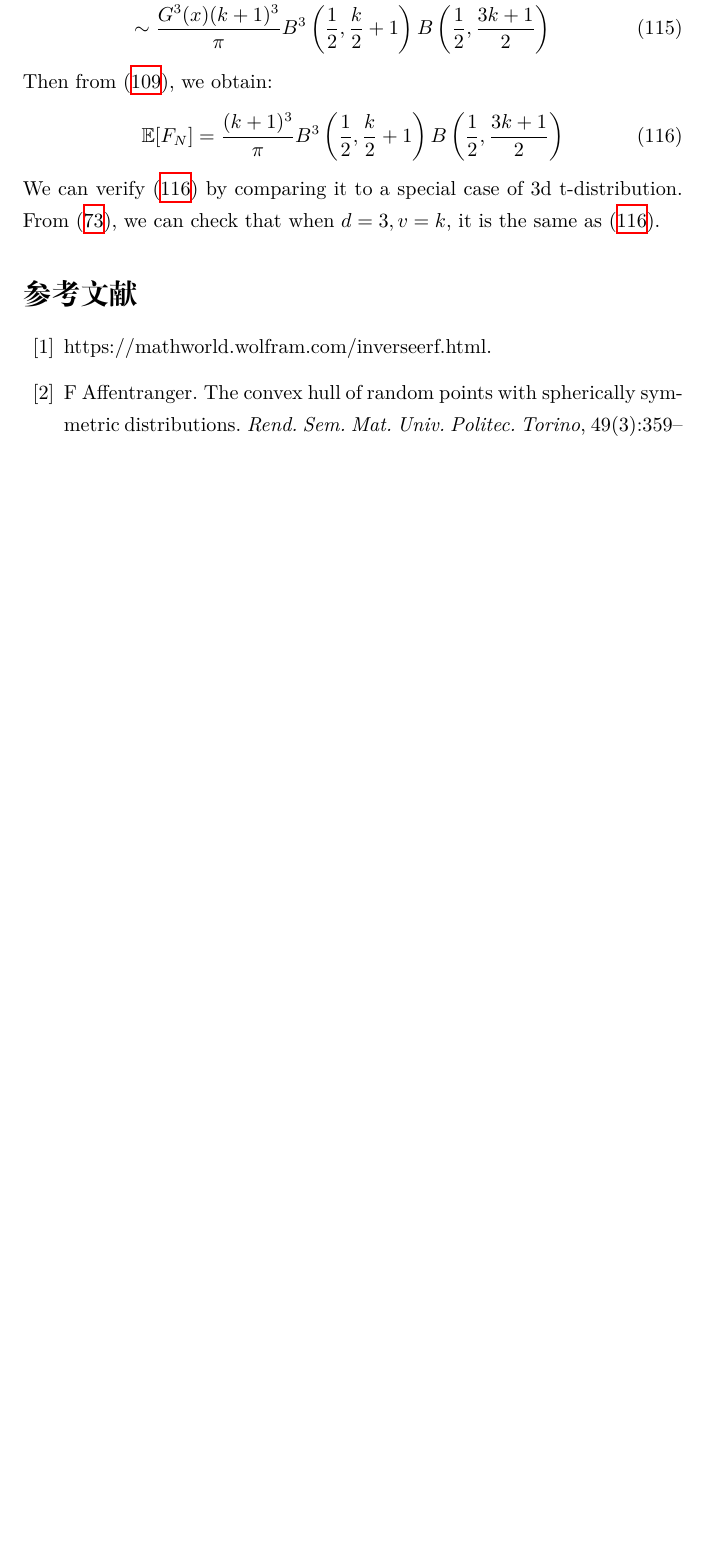
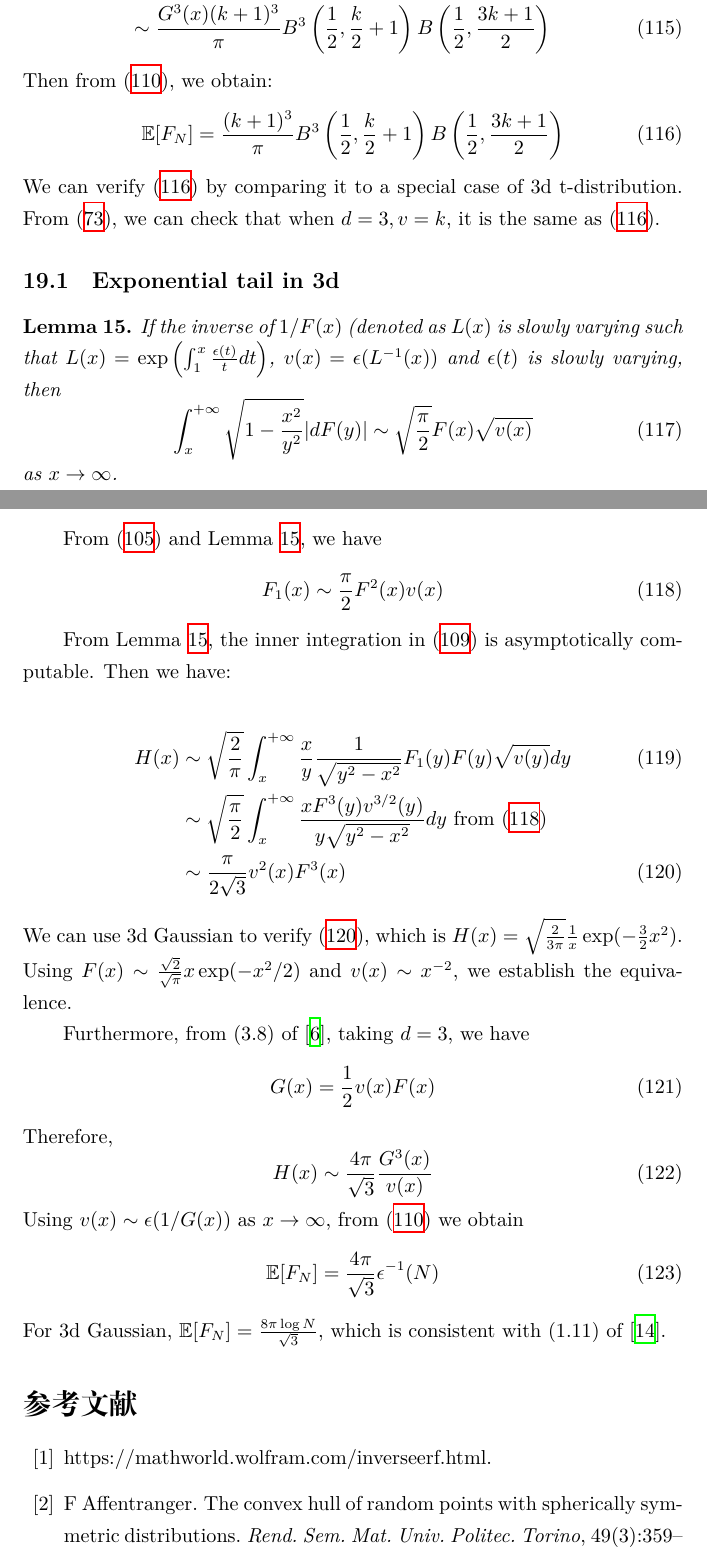
Before and after one commit to zhaofeng-shu33/research_info_related_notes, a LaTeX document (convex_hull/w1.tex): part of page 38 of 40 before the commit and two parts of pages 38 and 39 of 41 after it, the two joined at a grey line, cut so that both start at the same text, the shorter picture padded with empty space. Compiled offline with XeLaTeX.

Commit message:
update w1

```diff
--- a/convex_hull/w1.tex
+++ b/convex_hull/w1.tex
@@ -2373,6 +2375,60 @@ We can verify \eqref{eq:E_F_N_formula_k} by comparing it to
 a special case of 3d t-distribution. From
 \eqref{eq:F_N_general_d_t}, we can check that when $d=3,v=k$,
 it is the same as \eqref{eq:E_F_N_formula_k}.
+\subsection{Exponential tail in 3d}
+\begin{lemma}\label{lem:F_x_sqrt_11_exp}
+    If the inverse of $1/F(x)$ (denoted as $L(x)$
+    is slowly varying such that $L(x)=\exp\left(
+        \int_1^x \frac{\epsilon(t)}{t}dt
+    \right)$, $v(x)=\epsilon(L^{-1}(x))$ and $\epsilon(t)$ is slowly varying,
+    then
+    \begin{equation}
+        \int_x^{+\infty} \sqrt{1-\frac{x^2}{y^2}}
+        |d F(y)| \sim \sqrt{\frac{\pi}{2}} F(x) \sqrt{v(x)}
+    \end{equation}
+    as $x\to \infty$.
+\end{lemma}
+From \eqref{eq:form_F_1_x} and Lemma \ref{lem:F_x_sqrt_11_exp}, we have
+\begin{equation}\label{eq:F_1_formula_1_4_exp}
+    F_1(x) \sim \frac{\pi}{2}
+    F^2(x)v(x)
+\end{equation}
+
+From Lemma \ref{lem:F_x_sqrt_11_exp},
+the inner integration in \eqref{eq:H_general_simplification} is asymptotically
+computable. Then we have:
+
+\begin{align}
+    H(x)
+    &\sim \sqrt{\frac{2}{\pi}}\int_x^{+\infty}
+    \frac{x}{ y}\frac{1}{\sqrt{y^2-x^2}}
+    F_1(y) F(y)\sqrt{v(y)} dy\\
+&\sim \sqrt{\frac{\pi }{2}}\int_x^{+\infty}
+\frac{x F^3(y)v^{3/2}(y)}{y\sqrt{y^2-x^2}}dy
+\textrm{ from } \eqref{eq:F_1_formula_1_4_exp} \notag\\
+&\sim \frac{\pi}{2\sqrt{3}} v^2(x) F^3(x)\label{eq:H_3d_exp_form}
+\end{align}
+We can use 3d Gaussian to verify
+\eqref{eq:H_3d_exp_form}, which is
+$H(x) = \sqrt{\frac{2}{3\pi }}\frac{1}{x}\exp(-\frac{3}{2}x^2)$.
+Using $F(x) \sim \frac{\sqrt{2}}{\sqrt{\pi}} x\exp(-x^2/2)$
+and $v(x)\sim x^{-2}$, we establish the equivalence.
+
+Furthermore, from (3.8) of \cite{dwyer1991convex}, taking $d=3$, we have
+\begin{equation}
+    G(x) = \frac{1}{2} v(x)F(x)
+\end{equation}
+Therefore,
+\begin{equation}
+    H(x) \sim \frac{4\pi}{\sqrt{3}} \frac{G^3(x)}{v(x)}
+\end{equation}
+Using $v(x) \sim \epsilon(1/G(x))$ as $x\to \infty$,
+from \eqref{eq:F_N_H_G_d_3} we obtain
+\begin{equation}
+    \E[F_N] = \frac{4\pi}{\sqrt{3}} \epsilon^{-1}(N)
+\end{equation}
+For 3d Gaussian, $\E[F_N]=\frac{8\pi \log N}{\sqrt{3}}$,
+which is consistent with (1.11) of \cite{raynaud1970enveloppe}.
 \bibliographystyle{plain}
 \bibliography{ref.bib}
 \end{document}
```
Also changed, not shown: convex_hull/w1.tex (24 more changed lines).
